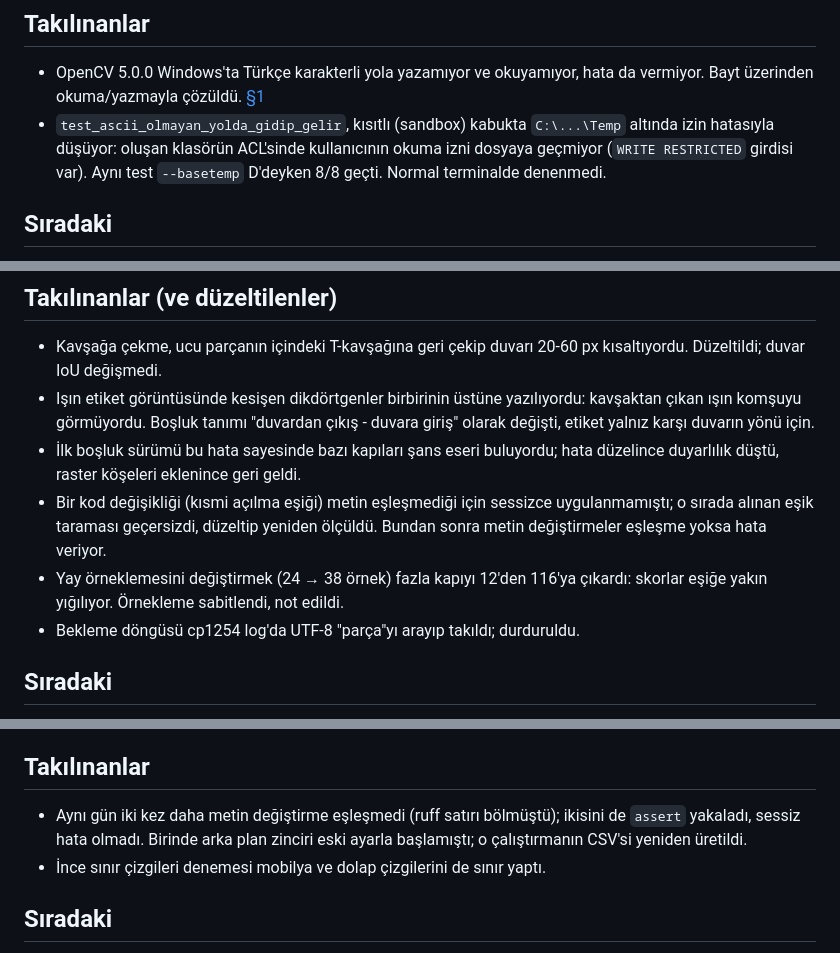
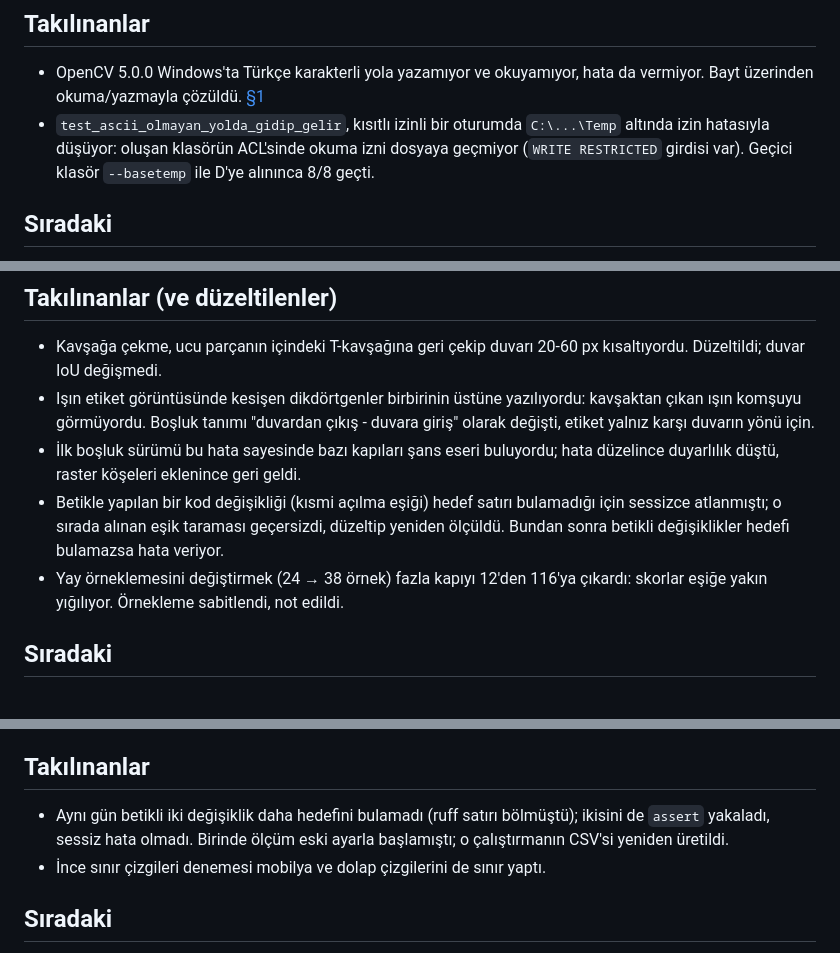
Before and after one commit to Byomer1021/floorplan-parser, a Markdown page: docs/gunluk/2026-10-17.md, 3 parts joined by grey strips. Drawn GitHub-style.

```diff
--- a/docs/gunluk/2026-10-17.md
+++ b/docs/gunluk/2026-10-17.md
@@ -25,11 +25,10 @@
 
 - OpenCV 5.0.0 Windows'ta Türkçe karakterli yola yazamıyor ve okuyamıyor,
   hata da vermiyor. Bayt üzerinden okuma/yazmayla çözüldü. [§1](../olcumler.md)
-- `test_ascii_olmayan_yolda_gidip_gelir`, kısıtlı (sandbox) kabukta
+- `test_ascii_olmayan_yolda_gidip_gelir`, kısıtlı izinli bir oturumda
   `C:\...\Temp` altında izin hatasıyla düşüyor: oluşan klasörün ACL'sinde
-  kullanıcının okuma izni dosyaya geçmiyor (`WRITE RESTRICTED` girdisi
-  var). Aynı test `--basetemp` D'deyken 8/8 geçti. Normal terminalde
-  denenmedi.
+  okuma izni dosyaya geçmiyor (`WRITE RESTRICTED` girdisi var). Geçici
+  klasör `--basetemp` ile D'ye alınınca 8/8 geçti.
 
 ## Sıradaki
 
@@ -166,12 +165,12 @@ yanlış (merdiven çizgisi).
   yönü için.
 - İlk boşluk sürümü bu hata sayesinde bazı kapıları şans eseri buluyordu;
   hata düzelince duyarlılık düştü, raster köşeleri eklenince geri geldi.
-- Bir kod değişikliği (kısmi açılma eşiği) metin eşleşmediği için sessizce
-  uygulanmamıştı; o sırada alınan eşik taraması geçersizdi, düzeltip yeniden
-  ölçüldü. Bundan sonra metin değiştirmeler eşleşme yoksa hata veriyor.
+- Betikle yapılan bir kod değişikliği (kısmi açılma eşiği) hedef satırı
+  bulamadığı için sessizce atlanmıştı; o sırada alınan eşik taraması
+  geçersizdi, düzeltip yeniden ölçüldü. Bundan sonra betikli değişiklikler
+  hedefi bulamazsa hata veriyor.
 - Yay örneklemesini değiştirmek (24 → 38 örnek) fazla kapıyı 12'den 116'ya
   çıkardı: skorlar eşiğe yakın yığılıyor. Örnekleme sabitlendi, not edildi.
-- Bekleme döngüsü cp1254 log'da UTF-8 "parça"yı arayıp takıldı; durduruldu.
 
 ## Sıradaki
 
@@ -242,9 +239,9 @@ yanlış (merdiven çizgisi).
 
 ## Takılınanlar
 
-- Aynı gün iki kez daha metin değiştirme eşleşmedi (ruff satırı bölmüştü);
-  ikisini de `assert` yakaladı, sessiz hata olmadı. Birinde arka plan
-  zinciri eski ayarla başlamıştı; o çalıştırmanın CSV'si yeniden üretildi.
+- Aynı gün betikli iki değişiklik daha hedefini bulamadı (ruff satırı
+  bölmüştü); ikisini de `assert` yakaladı, sessiz hata olmadı. Birinde
+  ölçüm eski ayarla başlamıştı; o çalıştırmanın CSV'si yeniden üretildi.
 - İnce sınır çizgileri denemesi mobilya ve dolap çizgilerini de sınır yaptı.
 
 ## Sıradaki
```
Also changed, not shown: other parts of docs/gunluk/2026-10-17.md (+5 -7 lines), docs/gunluk/2026-10-18.md (+8 -12 lines), docs/kararlar.md (+6 -7 lines).
